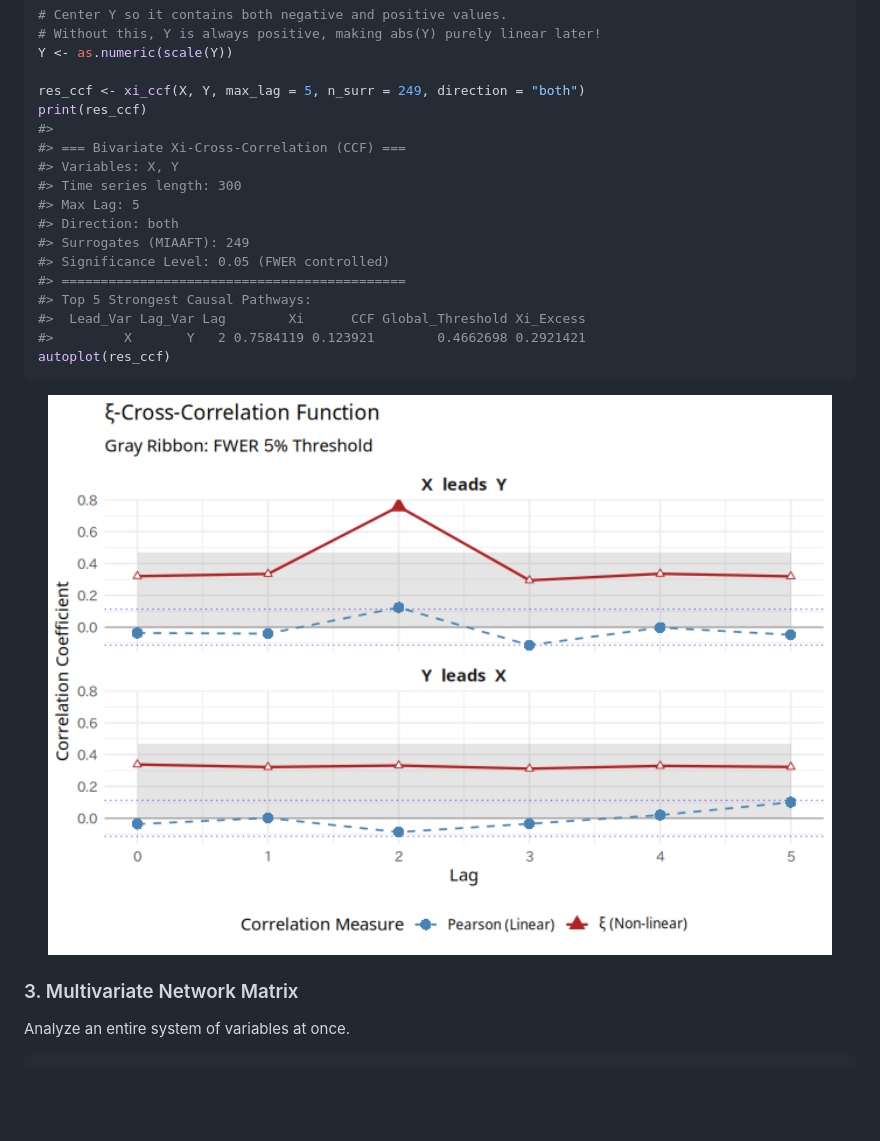
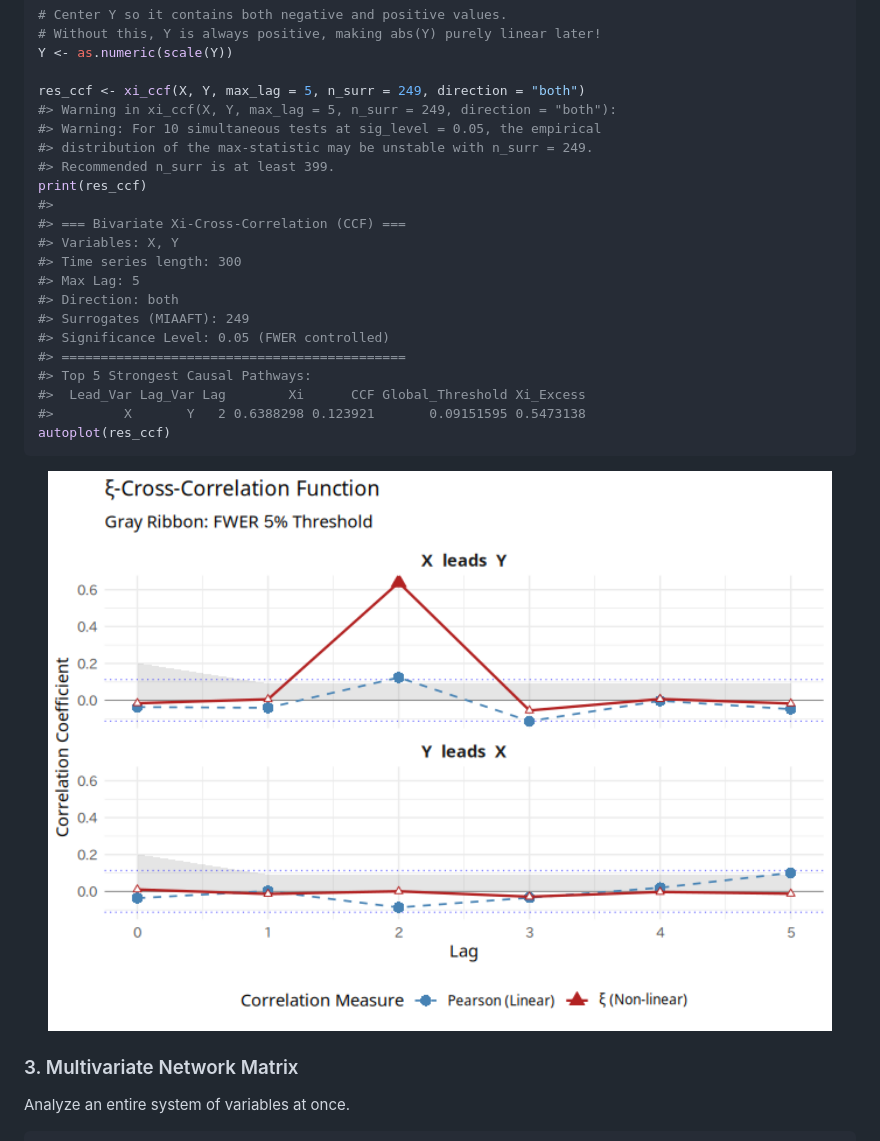
Before and after one commit to yetanothersu/xiacf, a Markdown page: README.md, the part around one of its changes. Rendered like a GitHub page; pictures changed too: man/figures/README-xi-ccf-1.png; blank space fills up the shorter version.

````diff
--- a/README.md
+++ b/README.md
@@ -136,6 +150,10 @@ for (t in 3:n) {
 Y <- as.numeric(scale(Y))
 
 res_ccf <- xi_ccf(X, Y, max_lag = 5, n_surr = 249, direction = "both")
+#> Warning in xi_ccf(X, Y, max_lag = 5, n_surr = 249, direction = "both"):
+#> Warning: For 10 simultaneous tests at sig_level = 0.05, the empirical
+#> distribution of the max-statistic may be unstable with n_surr = 249.
+#> Recommended n_surr is at least 399.
 print(res_ccf)
 #>
 #> === Bivariate Xi-Cross-Correlation (CCF) ===
@@ -148,7 +166,7 @@ print(res_ccf)
 #> ============================================
 #> Top 5 Strongest Causal Pathways:
 #>  Lead_Var Lag_Var Lag        Xi      CCF Global_Threshold Xi_Excess
-#>         X       Y   2 0.7584119 0.123921        0.4662698 0.2921421
+#>         X       Y   2 0.6388298 0.123921       0.09151595 0.5473138
 autoplot(res_ccf)
 ```
 
````
Also changed, not shown: other parts of README.md (+26 -12 lines), NEWS.md (+12 -0 lines), man/figures/README-xi-acf-1.png, man/figures/README-xi-matrix-1.png, man/figures/README-xi-matrix-2.png, 2 other files.
